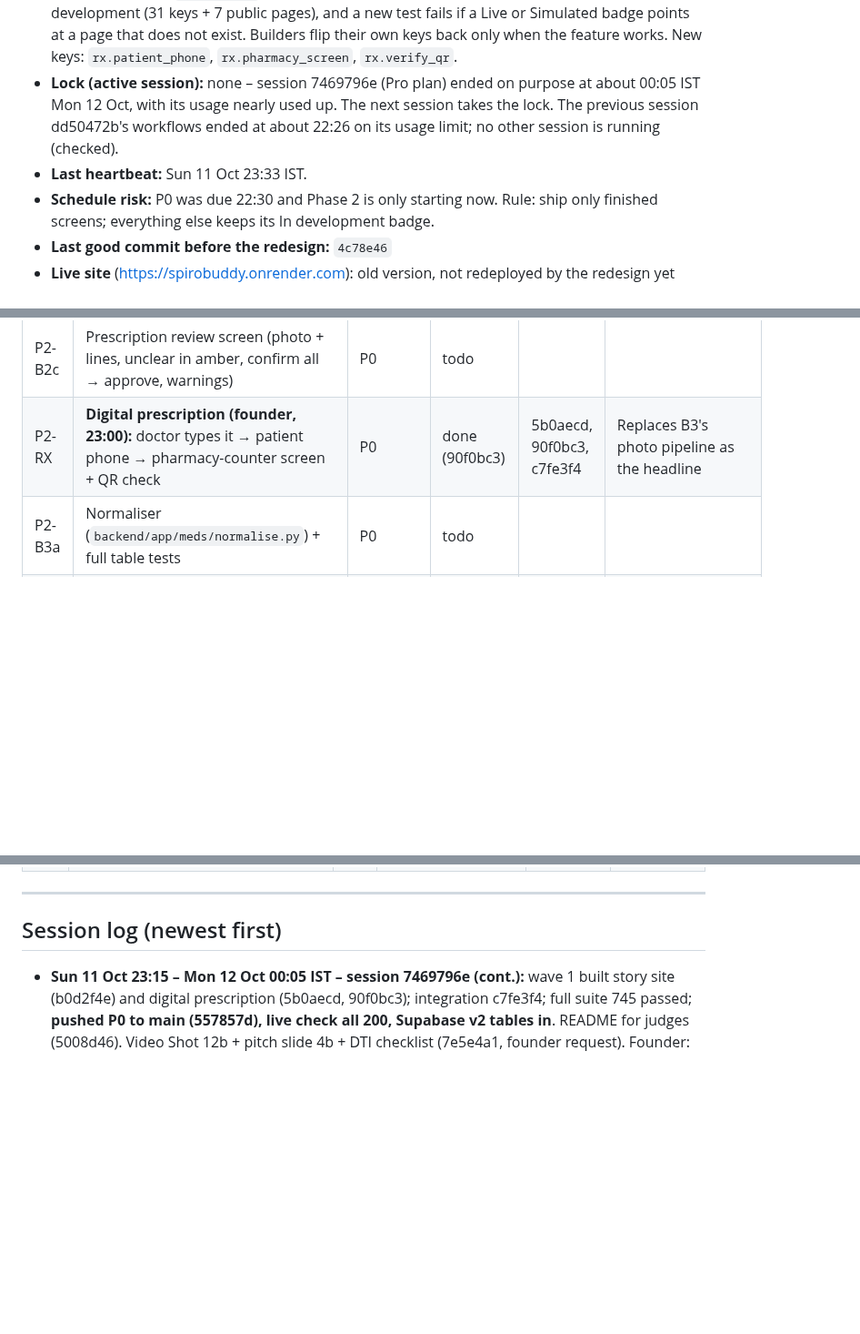
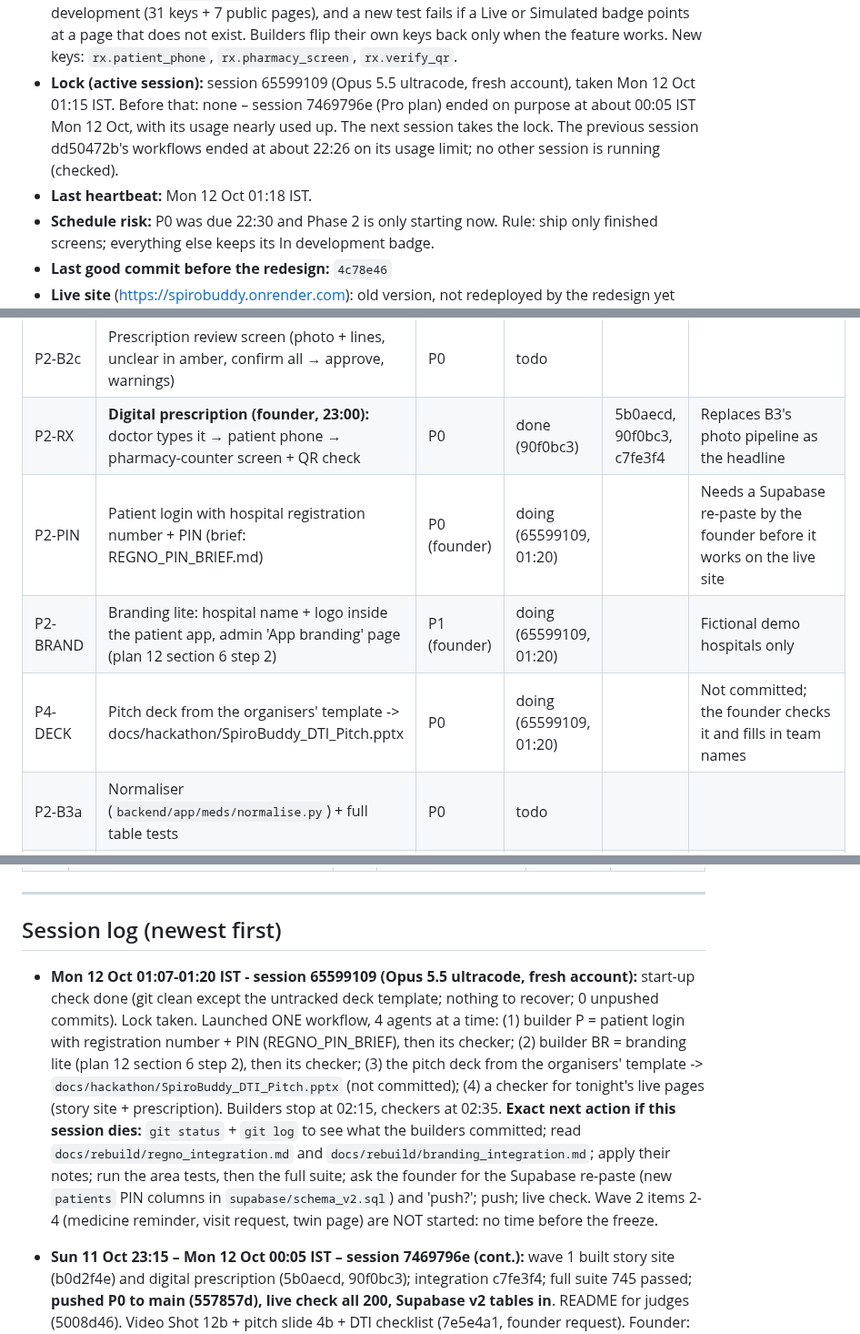
Before and after one commit to sharonshajuaugustine/SpiroBuddy, a Markdown page: docs/rebuild/STATE.md, 3 parts joined by grey strips. Shown at 91% size. Rendered like a GitHub page; blank space fills up the shorter version.

Commit message:
STATE: session 65599109 takes the lock; wave 2 launched (PIN login, branding lite, deck, live-page checker)
Co-Authored-By: Claude Opus 5.5 <noreply@anthropic.com>

```diff
--- a/docs/rebuild/STATE.md
+++ b/docs/rebuild/STATE.md
@@ -34,8 +34,8 @@
   2. **Landing page at `/`; the nurse dashboard moves to `/dashboard.html`;** update the recording notes in `DEMO_VIDEO_SHOTLIST.md` ("Before you record", tab 5 and shot 9) to the new address and a "log in as Doctor" step.
   3. **Medicines = the doctor's prescription on the patient's phone, shown at the pharmacy counter, no paper.** It is **not** "AI reads a prescription photo" ("any AI could do that – that's not the app"). The doctor types the prescription in the hospital software → the patient sees every medicine on the phone → a "show at the pharmacy" screen with a QR the chemist can scan to check it. AI photo reading is at most a side helper (left In development); patient photo upload is Planned. Spec §8.7's Gemini pipeline is no longer the headline.
 - **Honesty pass on `features.py` (23:10):** every feature that is not built yet now says In development (31 keys + 7 public pages), and a new test fails if a Live or Simulated badge points at a page that does not exist. Builders flip their own keys back only when the feature works. New keys: `rx.patient_phone`, `rx.pharmacy_screen`, `rx.verify_qr`.
-- **Lock (active session):** none – session 7469796e (Pro plan) ended on purpose at about 00:05 IST Mon 12 Oct, with its usage nearly used up. The next session takes the lock. The previous session dd50472b's workflows ended at about 22:26 on its usage limit; no other session is running (checked).
-- **Last heartbeat:** Sun 11 Oct 23:33 IST.
+- **Lock (active session):** session 65599109 (Opus 5.5 ultracode, fresh account), taken Mon 12 Oct 01:15 IST. Before that: none – session 7469796e (Pro plan) ended on purpose at about 00:05 IST Mon 12 Oct, with its usage nearly used up. The next session takes the lock. The previous session dd50472b's workflows ended at about 22:26 on its usage limit; no other session is running (checked).
+- **Last heartbeat:** Mon 12 Oct 01:18 IST.
 - **Schedule risk:** P0 was due 22:30 and Phase 2 is only starting now. Rule: ship only finished screens; everything else keeps its In development badge.
 - **Last good commit before the redesign:** `4c78e46`
 - **Live site** (https://spirobuddy.onrender.com): old version, not redeployed by the redesign yet
@@ -83,6 +83,9 @@
 | P2-B2b | Enrol wizard + printable patient handout with QR | P0 | todo | | |
 | P2-B2c | Prescription review screen (photo + lines, unclear in amber, confirm all → approve, warnings) | P0 | todo | | |
 | P2-RX | **Digital prescription (founder, 23:00):** doctor types it → patient phone → pharmacy-counter screen + QR check | P0 | done (90f0bc3) | 5b0aecd, 90f0bc3, c7fe3f4 | Replaces B3's photo pipeline as the headline |
+| P2-PIN | Patient login with hospital registration number + PIN (brief: REGNO_PIN_BRIEF.md) | P0 (founder) | doing (65599109, 01:20) | | Needs a Supabase re-paste by the founder before it works on the live site |
+| P2-BRAND | Branding lite: hospital name + logo inside the patient app, admin 'App branding' page (plan 12 section 6 step 2) | P1 (founder) | doing (65599109, 01:20) | | Fictional demo hospitals only |
+| P4-DECK | Pitch deck from the organisers' template -> docs/hackathon/SpiroBuddy_DTI_Pitch.pptx | P0 | doing (65599109, 01:20) | | Not committed; the founder checks it and fills in team names |
 | P2-B3a | Normaliser (`backend/app/meds/normalise.py`) + full table tests | P0 | todo | | |
 | P2-B3b | Prescription pipeline: typed / doctor upload / patient upload / manual; approve, stop, version | P0 | todo | | No dose events before approval (test) |
 | P2-B3c | Dose events, grace → missed → `missed_dose` alert, family notice with consent | P0 | todo | | |
@@ -141,6 +144,8 @@
 
 ## Session log (newest first)
 
+- **Mon 12 Oct 01:07-01:20 IST - session 65599109 (Opus 5.5 ultracode, fresh account):** start-up check done (git clean except the untracked deck template; nothing to recover; 0 unpushed commits). Lock taken. Launched ONE workflow, 4 agents at a time: (1) builder P = patient login with registration number + PIN (REGNO_PIN_BRIEF), then its checker; (2) builder BR = branding lite (plan 12 section 6 step 2), then its checker; (3) the pitch deck from the organisers' template -> `docs/hackathon/SpiroBuddy_DTI_Pitch.pptx` (not committed); (4) a checker for tonight's live pages (story site + prescription). Builders stop at 02:15, checkers at 02:35. **Exact next action if this session dies:** `git status` + `git log` to see what the builders committed; read `docs/rebuild/regno_integration.md` and `docs/rebuild/branding_integration.md`; apply their notes; run the area tests, then the full suite; ask the founder for the Supabase re-paste (new `patients` PIN columns in `supabase/schema_v2.sql`) and 'push?'; push; live check. Wave 2 items 2-4 (medicine reminder, visit request, twin page) are NOT started: no time before the freeze.
+
 - **Sun 11 Oct 23:15 – Mon 12 Oct 00:05 IST – session 7469796e (cont.):** wave 1 built story site (b0d2f4e) and digital prescription (5b0aecd, 90f0bc3); integration c7fe3f4; full suite 745 passed; **pushed P0 to main (557857d), live check all 200, Supabase v2 tables in**. README for judges (5008d46). Video Shot 12b + pitch slide 4b + DTI checklist (7e5e4a1, founder request). Founder: device not built; wait for the slide template. Usage nearly spent: lock released, wave 2 planned above for a fresh account.
 
 - **Sun 11 Oct 2026, 22:35–23:15 IST – Opus 5.5 ultracode session 7469796e (Pro plan):** both 18:18 workflows had ended on the usage limit at about 22:26 (auth, kit, three founder docs committed; platform left uncommitted; isolation, seed v2, verify, skeptic and integrator never ran). Recovered and committed the platform work (4b1c899, 99 tests green). Browser check: staff login, the old dashboard and the patient app work under auth. Founder decisions recorded above (story site first; landing at `/`; medicines = digital prescription, not AI photo reading). Honesty pass on `features.py`. Launched wave 1 (2 builders + 2 verify-and-fix agents).
```
